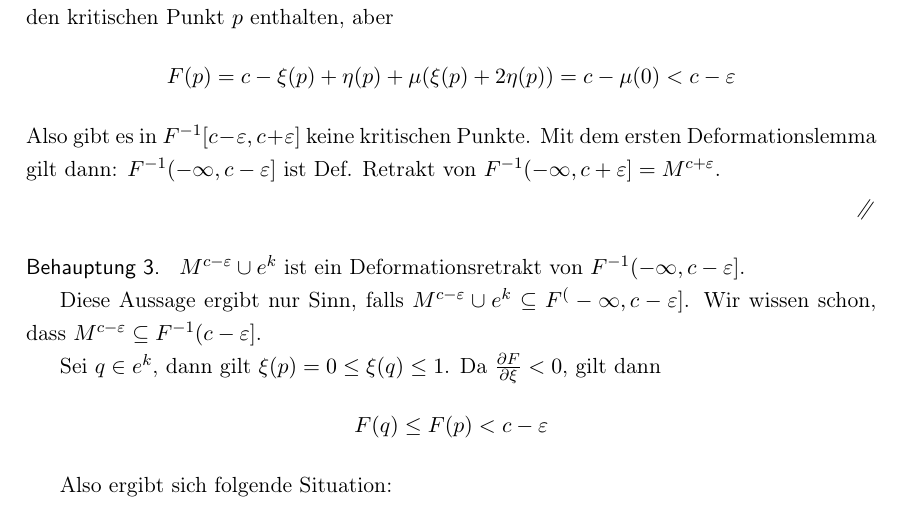
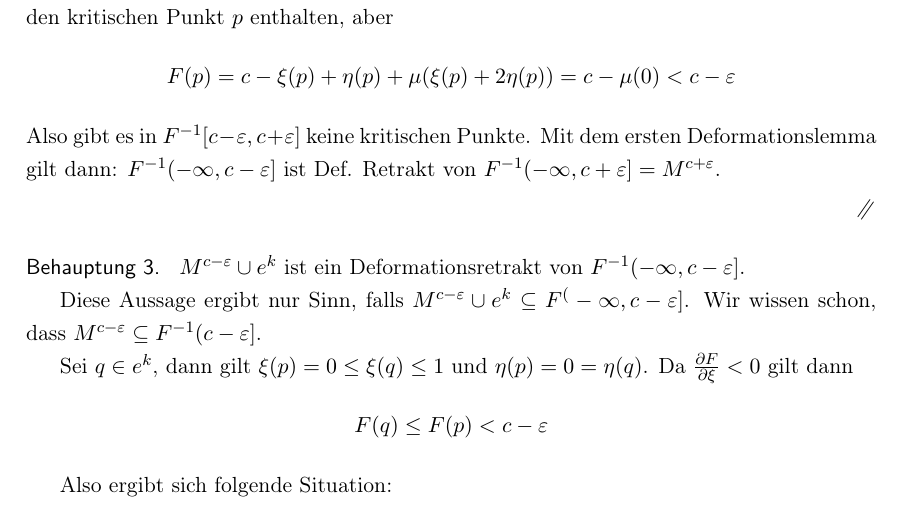
Before and after one commit to jakdimi/morsetheorie, a LaTeX document (vortrag/vortrag.tex, which reads vortrag/sec3-das-zweite-deformationslemma.tex): part of page 14 of 20, cut so that both start at the same text. Compiled offline with pdfLaTeX.

Commit message:
noch ne Kleinigkeit

```diff
--- a/vortrag/sec3-das-zweite-deformationslemma.tex
+++ b/vortrag/sec3-das-zweite-deformationslemma.tex
@@ -142,8 +142,9 @@ enthält der den kritischen Punkt $p$ enthält.
     $M^{c - \varepsilon} \cup e^{k} \subseteq F^(-\infty, c - \varepsilon]$.
     Wir wissen schon, dass $M^{c - \varepsilon} \subseteq F^{-1}(c - \varepsilon]$.
 
-    Sei $q \in e^k$, dann gilt $\xi(p) = 0 \leq \xi(q) \leq 1$. Da
-    $\pderive[F]{\xi} < 0$, gilt dann
+    Sei $q \in e^k$, dann gilt $\xi(p) = 0 \leq \xi(q) \leq 1$ und
+    $\eta(p) = 0 = \eta(q)$. Da
+    $\pderive[F]{\xi} < 0$ gilt dann
     \[ F(q) \leq F(p) < c - \varepsilon \]
 
     Also ergibt sich folgende Situation:
```
Also changed, not shown: vortrag/vortrag.pdf.
